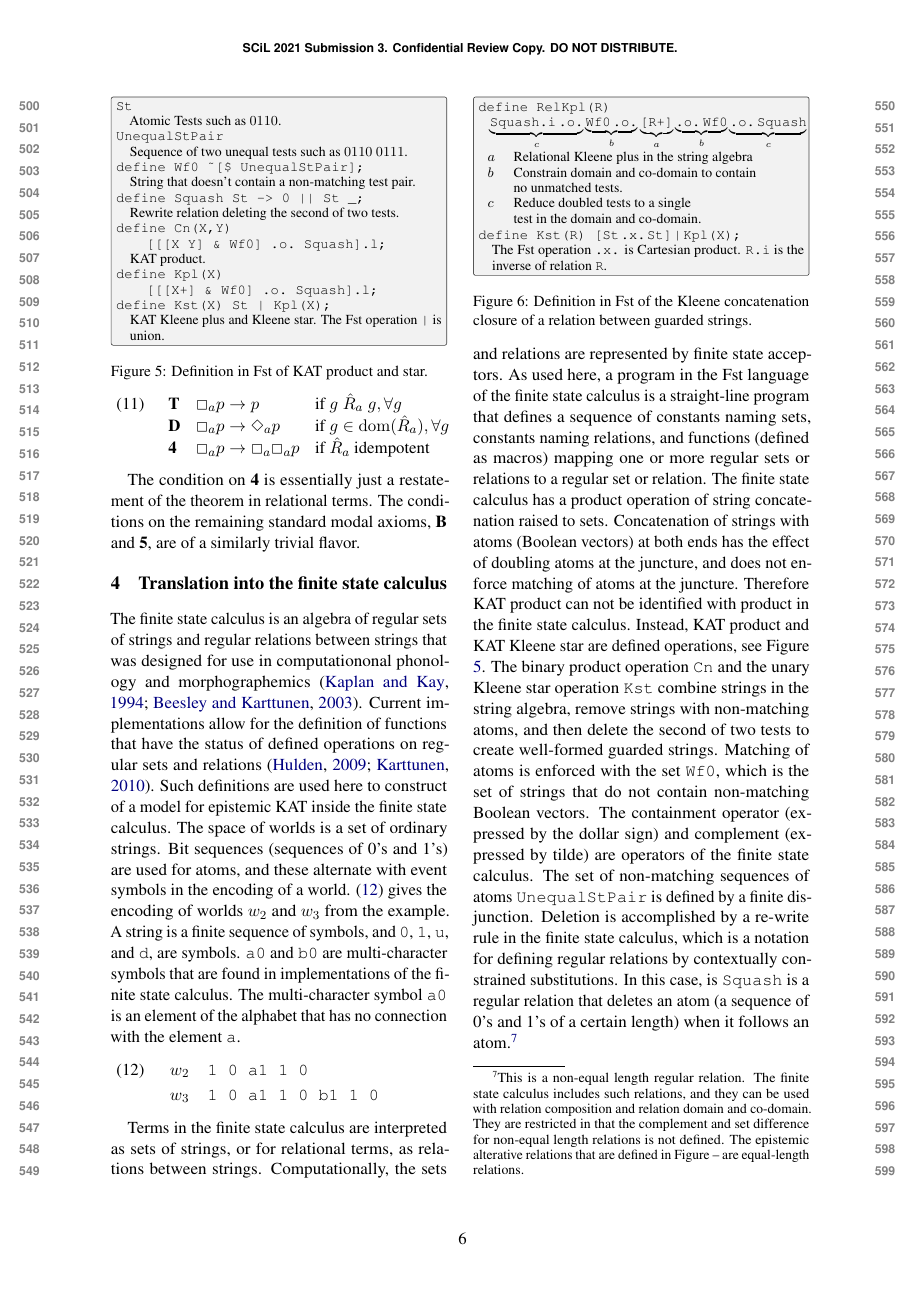
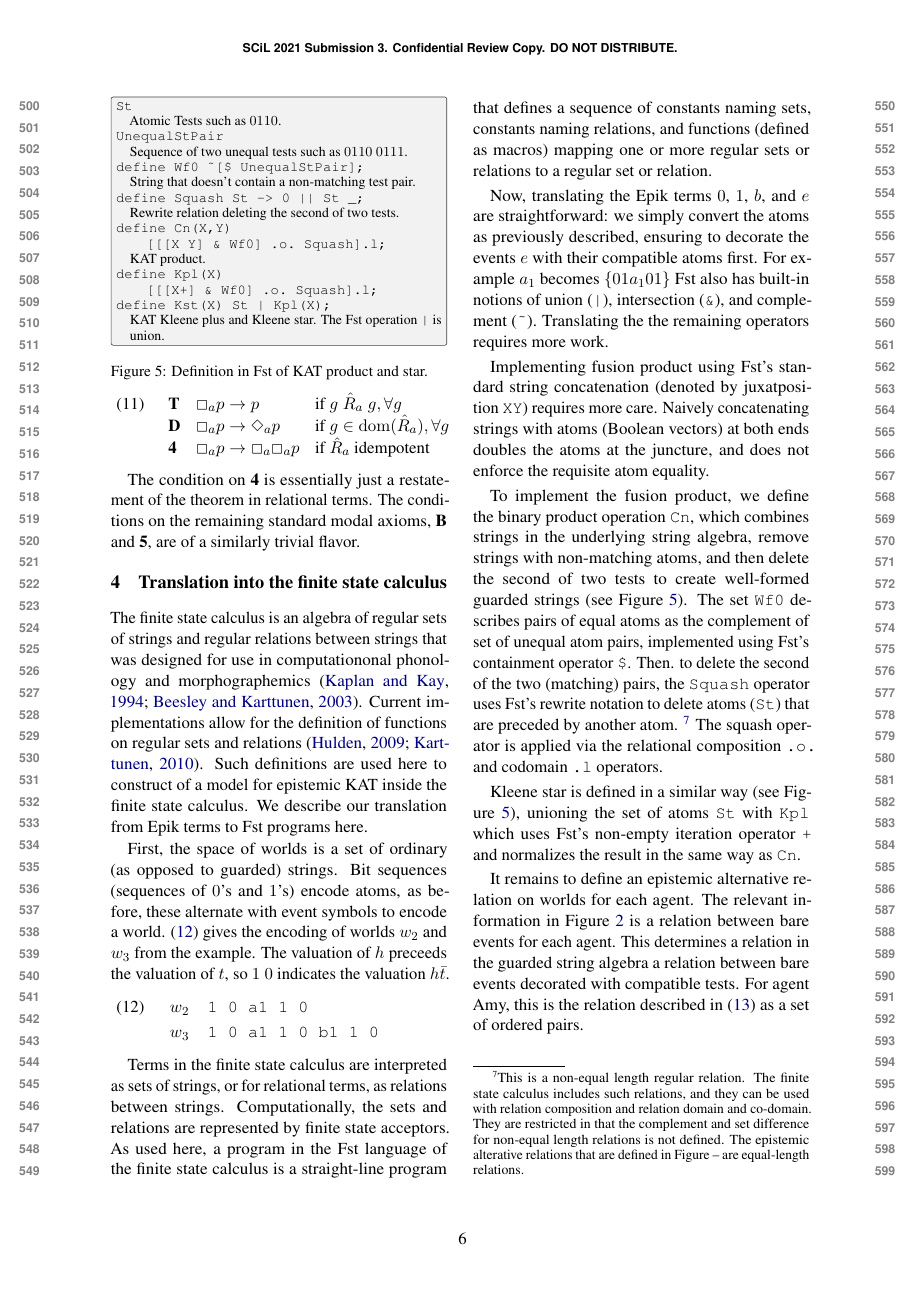
Before and after one commit to MatsRooth/epikmodels, a LaTeX paper (tex/sdraft.tex): page 6 of 9. Compiled offline with pdfLaTeX.

Commit message:
tighten section 4

```diff
--- a/tex/sdraft.tex
+++ b/tex/sdraft.tex
@@ -713,20 +713,30 @@ modal axioms, \textbf{B} and \textbf{5}, are of a similarly trivial
 flavor.
 
 \section{Translation into the finite state calculus}
-The finite state calculus is an algebra of regular sets of strings and regular
-relations between strings that was designed for use in computationonal phonology and
-morphographemics \citep{kaplan1994regular,beesley2003finite}.  Current
-implementations allow for the definition of functions that have the status of defined
-operations on regular sets and relations \citep{hulden2009foma,karttunen2010update}.
-Such definitions are used here to construct of a model for epistemic KAT inside the
-finite state calculus.  The space of worlds is a set of ordinary strings.  Bit
-sequences (sequences of 0's and 1's) are used for atoms, and these alternate with
-event symbols in the encoding of a world. \ex{gs1fst} gives the encoding of worlds $w_2$ and $w_3$
-from the example.  A string is a finite sequence of symbols, and {\tt 0},
-{\tt 1}, {\tt u}, and {\tt d}, are symbols.  {\tt a0} and {\tt b0} are
-multi-character symbols that are found in implementations of the finite state
-calculus. The multi-character symbol {\tt a0} is an element of the alphabet that has
-no connection with the element {\tt a}.
+The finite state calculus is an algebra of regular sets of strings and
+regular relations between strings that was designed for use in
+computationonal phonology and morphographemics
+\citep{kaplan1994regular,beesley2003finite}.  Current implementations
+allow for the definition of functions on regular sets and relations
+\citep{hulden2009foma,karttunen2010update}.  Such definitions are used
+here to construct of a model for epistemic KAT inside the finite state
+calculus. We describe our translation from Epik terms to Fst programs
+here.
+
+First, the space of worlds is a set of ordinary (as opposed to
+guarded) strings.  Bit sequences (sequences of $0$'s and $1$'s) encode
+atoms, as before, these alternate with event symbols to encode a
+world. \ex{gs1fst} gives the encoding of worlds $w_2$ and $w_3$ from
+the example. The valuation of $h$ preceeds the valuation of $t$, so
+$1~0$ indicates the valuation $h\bar{t}$.
+
+%% unnecessary detail
+%% A string is a finite sequence of symbols, and {\tt 0}, {\tt 1}, {\tt
+%%   u}, and {\tt d}, are symbols.  {\tt a0} and {\tt b0} are
+%% multi-character symbols that are found in implementations of the
+%% finite state calculus. The multi-character symbol {\tt a0} is an
+%% element of the alphabet that has no connection with the element {\tt
+%%   a}.
 
 \begin{figure}
   \begin{tcolorbox}[size=fbox]
@@ -810,33 +820,49 @@ state acceptors.  As used here, a program in the Fst language of the
 finite state calculus is a straight-line program that defines a
 sequence of constants naming sets, constants naming relations, and
 functions (defined as macros) mapping one or more regular sets or
-relations to a regular set or relation.  The finite state calculus has
-a product operation of string concatenation raised to sets.
-Concatenation of strings with atoms (Boolean vectors) at both ends has
-the effect of doubling atoms at the juncture, and does not enforce
-matching of atoms at the juncture.  Therefore KAT product can not be
-identified with product in the finite state calculus. Instead, KAT
-product and KAT Kleene star are defined operations, see Figure
-\ref{fstfigure1}.  The binary product operation {\tt Cn} and the unary
-Kleene star operation {\tt Kst} combine strings in the string algebra,
-remove strings with non-matching atoms, and then delete the second of
-two tests to create well-formed guarded strings.  Matching of atoms is
-enforced with the set {\tt Wf0}, which is the set of strings that do
-not contain non-matching Boolean vectors.  The containment operator
-(expressed by the dollar sign) and complement (expressed by tilde) are
-operators of the finite state calculus.  The set of non-matching
-sequences of atoms {\tt UnequalStPair} is defined by a finite
-disjunction.  Deletion is accomplished by a re-write rule in the
-finite state calculus, which is a notation for defining regular
-relations by contextually constrained substitutions.  In this case, is
-{\tt Squash} is a regular relation that deletes an atom (a sequence of
-0's and 1's of a certain length) when it follows an atom.\footnote{
-  This is a non-equal length regular relation. The finite state
-  calculus includes such relations, and they can be used with relation
-  composition and relation domain and co-domain.  They are restricted
-  in that the complement and set difference for non-equal length
-  relations is not defined.  The epistemic alterative relations that
-  are defined in Figure -- are equal-length relations.  }
+relations to a regular set or relation.
+
+Now, translating the Epik terms $0$, $1$, $b$, and $e$ are
+straightforward: we simply convert the atoms as previously described,
+ensuring to decorate the events $e$ with their compatible atoms
+first. For example $a_1$ becomes $\{01a_101\}$ Fst also has built-in notions of union (\texttt{|}),
+intersection (\texttt{\&}), and complement (\texttt{\~}). Translating
+the the remaining operators requires more work.
+
+Implementing fusion product using Fst's standard string concatenation
+(denoted by juxatposition $\texttt{X} \texttt{Y}$) requires more
+care. Naively concatenating strings with atoms (Boolean vectors) at
+both ends doubles the atoms at the juncture, and does not enforce the
+requisite atom equality.
+
+To implement the fusion product, we define the binary product
+operation \texttt{Cn}, which combines strings in the underlying string
+algebra, remove strings with non-matching atoms, and then delete the
+second of two tests to create well-formed guarded strings (see Figure
+\ref{fstfigure1}). The set {\tt Wf0} describes pairs of equal atoms as
+the complement of set of unequal atom pairs, implemented using Fst's
+containment operator \texttt{\$}. Then. to delete the second of the
+two (matching) pairs, the \texttt{Squash} operator uses Fst's rewrite
+notation to delete atoms (\texttt{St}) that are preceded by another
+atom. \footnote{ This is a non-equal length regular relation. The
+  finite state calculus includes such relations, and they can be used
+  with relation composition and relation domain and co-domain.  They
+  are restricted in that the complement and set difference for
+  non-equal length relations is not defined.  The epistemic alterative
+  relations that are defined in Figure -- are equal-length relations.
+} The squash operator is applied via the relational composition
+\texttt{.o.} and codomain \texttt{.l} operators.
+%% Deletion is accomplished by a
+%% re-write rule in the finite state calculus, which is a notation for
+%% defining regular relations by contextually constrained substitutions.
+%% In this case, is {\tt Squash} is a regular relation that deletes an
+%% atom (a sequence of 0's and 1's of a certain length) when it follows
+%% an atom.
+
+Kleene star is defined in a similar way (see Figure \ref{fstfigure1}),
+unioning the set of atoms \texttt{St} with \texttt{Kpl} which uses
+Fst's non-empty iteration operator \texttt{+} and normalizes the
+result in the same way as \texttt{Cn}.
 
 \begin{figure} \label{relclosure}
   \begin{tcolorbox}[size=fbox]
```
Also changed, not shown: tex/sdraft.pdf, tex/sdraft.tex (47 more changed lines).
